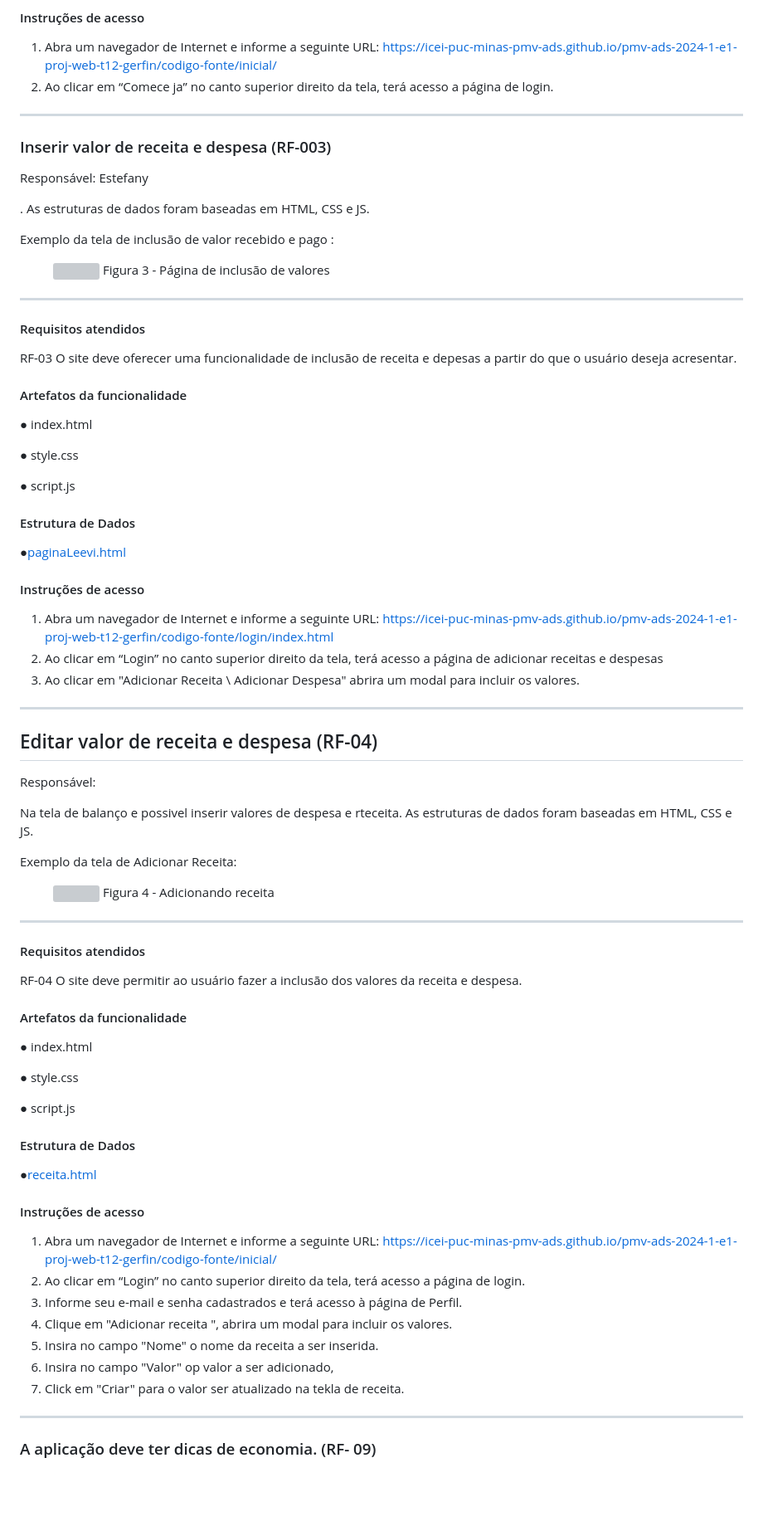
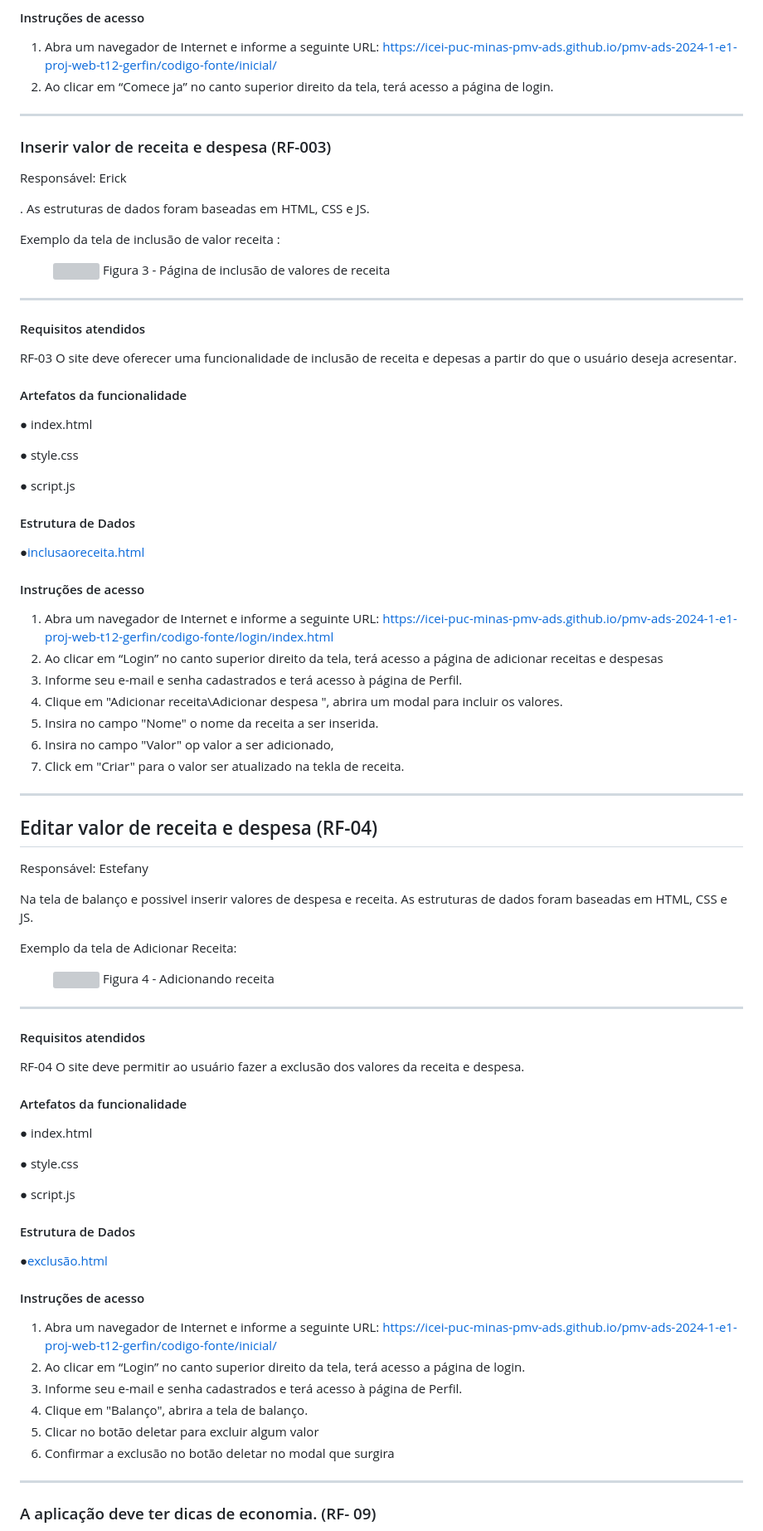
Before and after one commit to ICEI-PUC-Minas-PMV-ADS/pmv-ads-2024-1-e1-proj-web-t12-gerfin, a Markdown page: documentos/06-Programação de Funcionalidades.md, the part around one of its changes. Shown at 83% size. GitHub-like rendering; blank space fills up the shorter version; grey boxes are pictures that could not be loaded.

Commit message:
atualização do documento de programação de funcionalidades

```diff
--- a/documentos/06-Programação de Funcionalidades.md
+++ b/documentos/06-Programação de Funcionalidades.md
@@ -81,21 +79,20 @@ RF-02: O site deve permitir ao usuário fazer o login da sua conta.
 
 1.	Abra um navegador de Internet e informe a seguinte URL: https://icei-puc-minas-pmv-ads.github.io/pmv-ads-2024-1-e1-proj-web-t12-gerfin/codigo-fonte/inicial/
 2.	Ao clicar em “Comece ja” no canto superior direito da tela, terá acesso a página de login.
-
 <hr>
 
 
 ### Inserir valor de receita e despesa  (RF-003)
 
-Responsável: Estefany
+Responsável: Erick
 
 . As estruturas de dados foram baseadas em HTML, CSS e JS.
 
-Exemplo da tela de inclusão de valor recebido e pago :
+Exemplo da tela de inclusão de valor receita :
 
 <figure>
  <img src="https://github.com/ICEI-PUC-Minas-PMV-ADS/pmv-ads-2024-1-e1-proj-web-t12-gerfin/assets/157512224/23849261-de7c-43f9-b979-f1610c56fb5d">
-  <figurecaption> Figura 3 - Página de inclusão de valores </figurecaption>
+  <figurecaption> Figura 3 - Página de inclusão de valores de receita  </figurecaption>
 </figure>
 <hr>
 
@@ -115,23 +112,25 @@ RF-03	O site deve oferecer uma funcionalidade de inclusão de receita e depesas
 
 #### Estrutura de Dados
 
-●[paginaLeevi.html]( https://icei-puc-minas-pmv-ads.github.io/pmv-ads-2024-1-e1-proj-web-t12-gerfin/codigo-fonte/painel/index.html)
+●[inclusaoreceita.html]( https://icei-puc-minas-pmv-ads.github.io/pmv-ads-2024-1-e1-proj-web-t12-gerfin/codigo-fonte/painel/index.html)
 
 
 #### Instruções de acesso
 
 1.	Abra um navegador de Internet e informe a seguinte URL: https://icei-puc-minas-pmv-ads.github.io/pmv-ads-2024-1-e1-proj-web-t12-gerfin/codigo-fonte/login/index.html
 2.	Ao clicar em “Login” no canto superior direito da tela, terá acesso a página de adicionar receitas e despesas
-3.	Ao clicar em "Adicionar Receita \ Adicionar Despesa" abrira um modal para incluir os valores.
-
-
+3.	Informe seu e-mail e senha cadastrados e terá acesso à página de Perfil.
+4.	Clique em "Adicionar receita\Adicionar despesa ", abrira um modal para incluir os valores.
+5.  Insira no campo "Nome" o nome da receita a ser inserida.
+6.  Insira no campo "Valor" op valor a ser adicionado,
+7.  Click em "Criar" para o valor ser atualizado na tekla de receita.
 <hr>
 
 ## Editar valor de receita e despesa (RF-04)
 
-Responsável:
+Responsável: Estefany
 
-Na tela de balanço e possivel inserir valores de despesa e rteceita. As estruturas de dados foram baseadas em HTML, CSS e JS.
+Na tela de balanço e possivel inserir valores de despesa e receita. As estruturas de dados foram baseadas em HTML, CSS e JS.
 
 Exemplo da tela de Adicionar Receita:
 
@@ -142,7 +142,7 @@ Exemplo da tela de Adicionar Receita:
 
 #### Requisitos atendidos
 
-RF-04	O site deve permitir ao usuário fazer a inclusão dos valores da receita e despesa.
+RF-04	O site deve permitir ao usuário fazer a exclusão dos valores da receita e despesa.
 
 #### Artefatos da funcionalidade
 
@@ -155,17 +155,17 @@ RF-04	O site deve permitir ao usuário fazer a inclusão dos valores da receita
 
 #### Estrutura de Dados
 
-●[receita.html](https://icei-puc-minas-pmv-ads.github.io/pmv-ads-2024-1-e1-proj-web-t12-gerfin/codigo-fonte/painel/index.html)
+●[exclusão.html](https://icei-puc-minas-pmv-ads.github.io/pmv-ads-2024-1-e1-proj-web-t12-gerfin/codigo-fonte/painel/index.html)
 
 
 #### Instruções de acesso
+
 1.	Abra um navegador de Internet e informe a seguinte URL: https://icei-puc-minas-pmv-ads.github.io/pmv-ads-2024-1-e1-proj-web-t12-gerfin/codigo-fonte/inicial/
 2.	Ao clicar em “Login” no canto superior direito da tela, terá acesso a página de login.
 3.	Informe seu e-mail e senha cadastrados e terá acesso à página de Perfil.
-4.	Clique em "Adicionar receita ", abrira um modal para incluir os valores.
-5.  Insira no campo "Nome" o nome da receita a ser inserida.
-6.  Insira no campo "Valor" op valor a ser adicionado,
-7.  Click em "Criar" para o valor ser atualizado na tekla de receita.
+4.	Clique em "Balanço", abrira a tela de balanço.
+5.  Clicar no botão deletar para excluir algum valor
+6.  Confirmar a exclusão no botão deletar no modal que surgira
 
 <hr>
 
```
Also changed, not shown: other parts of documentos/06-Programação de Funcionalidades.md (+6 -6 lines).
